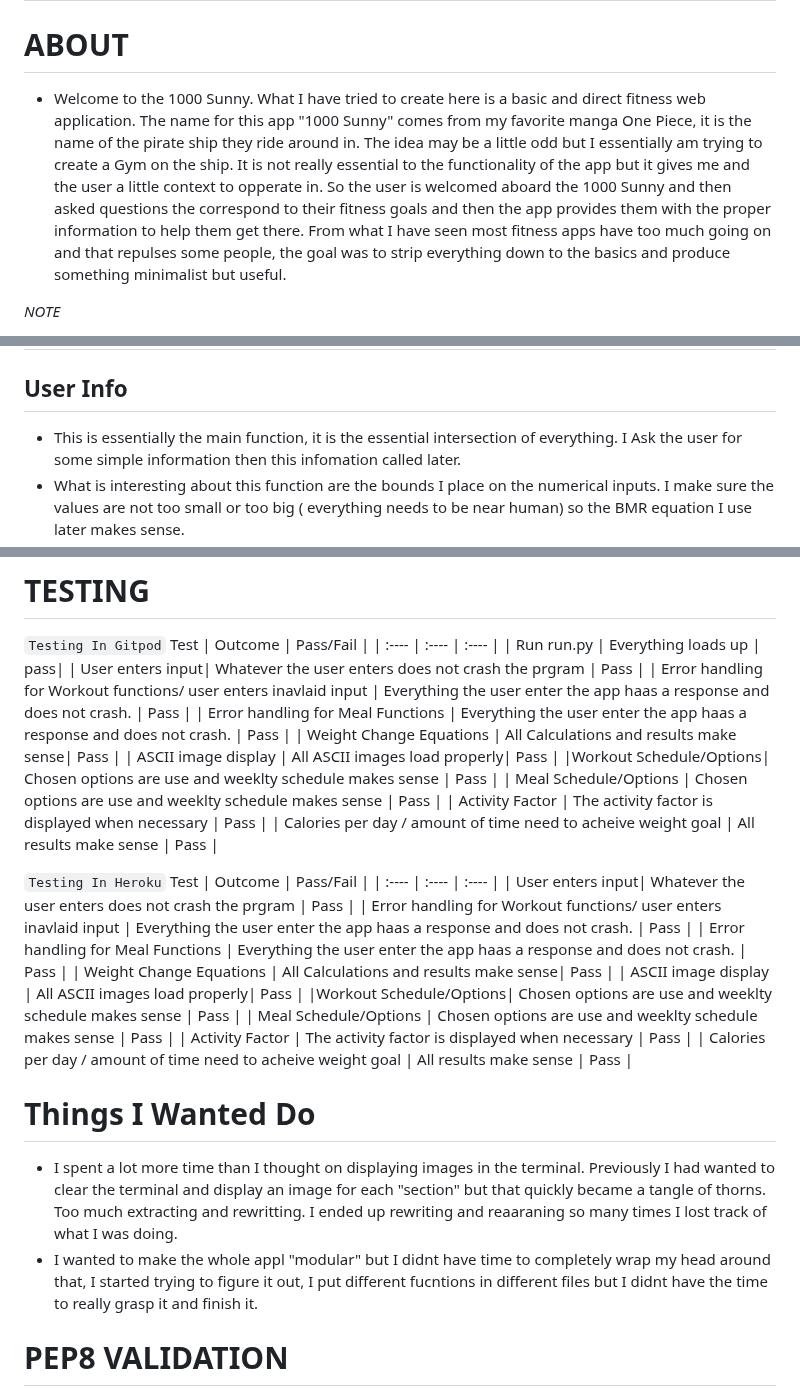
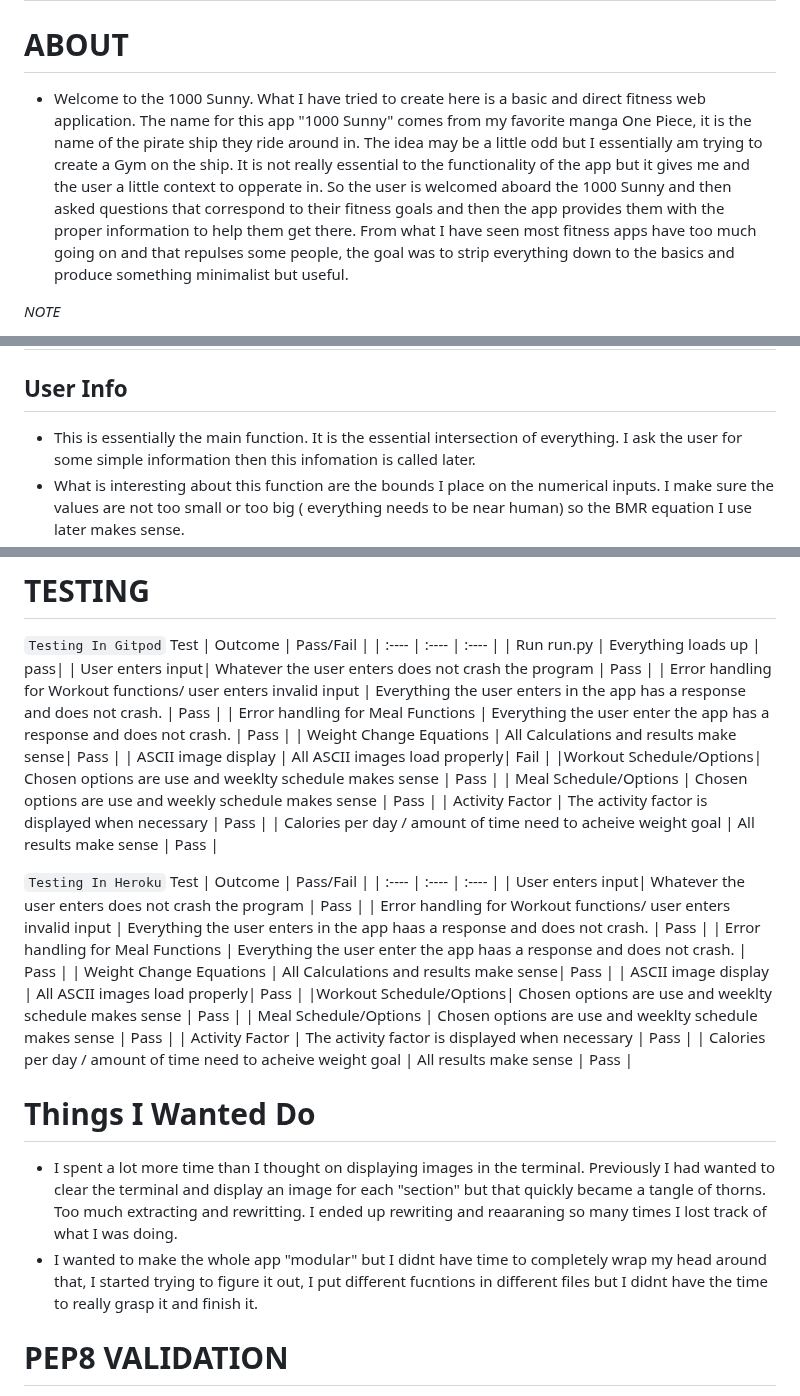
Before and after one commit to BIBI78/1000SunnyFitness, a Markdown page: README.md, 3 parts joined by grey strips. Drawn GitHub-style.

Commit message:
final push for README doc

```diff
--- a/README.md
+++ b/README.md
@@ -29,7 +29,7 @@
 
 # Introduction #
 # ABOUT  #
-* Welcome to the 1000 Sunny. What I have tried to create here is a basic and direct fitness web application. The name for this app "1000 Sunny" comes from my favorite manga One Piece, it is the name of the pirate ship they ride around in. The idea may be a little odd but I essentially am trying to create a Gym on the ship. It is not really essential to the functionality of the app but it gives me and the user a little context to opperate in. So the user is welcomed aboard the 1000 Sunny and then asked questions the correspond to their fitness goals and then the app  provides them with the proper information to help them get there. From what I have seen most fitness apps have too much going on and that repulses some people, the goal was to strip everything down to the basics and produce something minimalist but useful.
+* Welcome to the 1000 Sunny. What I have tried to create here is a basic and direct fitness web application. The name for this app "1000 Sunny" comes from my favorite manga One Piece, it is the name of the pirate ship they ride around in. The idea may be a little odd but I essentially am trying to create a Gym on the ship. It is not really essential to the functionality of the app but it gives me and the user a little context to opperate in. So the user is welcomed aboard the 1000 Sunny and then asked questions that correspond to their fitness goals and then the app  provides them with the proper information to help them get there. From what I have seen most fitness apps have too much going on and that repulses some people, the goal was to strip everything down to the basics and produce something minimalist but useful.
 
 *NOTE*
 * With respect to fitness and the science behind it ,almost all of the litterature is written in the lanaguage of male/female. I tried to to stay away from that completely. So I modified a lot of the typical equations to fit a more general and up to date point of view. I ask the user " what they identify as?" but that information is just fomality and has nothing to do with the calucations. Also as much as I can remember the user is refered to as They/Them.
@@ -38,7 +38,7 @@
 # Features #
 # Main Functions
 ## User Info
-* This is essentially the main function, it is the essential intersection of everything. I Ask the user for some simple information then this infomation called later.
+* This is essentially the main function. It is the essential intersection of everything. I ask the user for some simple information then this infomation is called later.
 * What is interesting about this function  are the bounds I place on the numerical inputs. I make sure the values are not too small or too big ( everything needs to be near human) so the BMR equation I use later makes sense.
 * ![user info bound 1](assets/images/ask_user_info.png)
 
@@ -90,13 +92,13 @@ All the images I got from here [ASCII ART](https://www.asciiart.eu/) except the
  Test     | Outcome     |   Pass/Fail  |
 | :----     |    :----   |  :---- |
 | Run run.py  | Everything loads up  | pass|
-| User enters input| Whatever the user enters does not crash the prgram | Pass |
-| Error handling for Workout functions/ user enters inavlaid input |  Everything the user enter the app haas a response and does not crash.  | Pass |
-| Error handling for Meal Functions |  Everything the user enter the app haas a response and does not crash. | Pass |
+| User enters input| Whatever the user enters does not crash the program | Pass |
+| Error handling for Workout functions/ user enters invalid input |  Everything the user enters in the app has a response and does not crash.  | Pass |
+| Error handling for Meal Functions |  Everything the user enter the app has a response and does not crash. | Pass |
 | Weight Change Equations | All Calculations and results make sense| Pass |
-| ASCII image display | All ASCII images load properly| Pass |
+| ASCII image display | All ASCII images load properly| Fail |
 |Workout Schedule/Options| Chosen options are use and weeklty schedule makes sense | Pass |
-| Meal Schedule/Options | Chosen options are use and weeklty schedule makes sense | Pass |
+| Meal Schedule/Options | Chosen options are use and weekly schedule makes sense | Pass |
 | Activity Factor | The activity factor is displayed when necessary | Pass |
 | Calories per day / amount of time need to acheive weight goal | All results make sense | Pass |
 
@@ -104,8 +106,8 @@ All the images I got from here [ASCII ART](https://www.asciiart.eu/) except the
 `Testing In Heroku`
  Test     | Outcome     |   Pass/Fail  |
 | :----     |    :----   |  :---- |
-| User enters input| Whatever the user enters does not crash the prgram | Pass |
-| Error handling for Workout functions/ user enters inavlaid input |  Everything the user enter the app haas a response and does not crash.  | Pass |
+| User enters input| Whatever the user enters does not crash the program | Pass |
+| Error handling for Workout functions/ user enters invalid input |  Everything the user enters in the app haas a response and does not crash.  | Pass |
 | Error handling for Meal Functions |  Everything the user enter the app haas a response and does not crash. | Pass |
 | Weight Change Equations | All Calculations and results make sense| Pass |
 | ASCII image display | All ASCII images load properly| Pass |
@@ -117,7 +119,7 @@ All the images I got from here [ASCII ART](https://www.asciiart.eu/) except the
 
 # Things I Wanted Do
 - I spent a lot more time than I thought on displaying images in the terminal. Previously I had wanted to clear the terminal and display an image for each "section" but that quickly became a tangle of thorns. Too much extracting and rewritting. I ended up rewriting  and reaaraning so many times I lost track of what I was doing.
-- I wanted to make the whole appl "modular" but I didnt have time to completely wrap my head around that, I  started trying to figure it out, I put different fucntions in different files but I didnt have the time to really grasp it and finish it.
+- I wanted to make the whole app "modular" but I didnt have time to completely wrap my head around that, I  started trying to figure it out, I put different fucntions in different files but I didnt have the time to really grasp it and finish it.
 
 # PEP8 VALIDATION
 * Validator checks out.
```
Also changed, not shown: other parts of README.md (+5 -3 lines).
